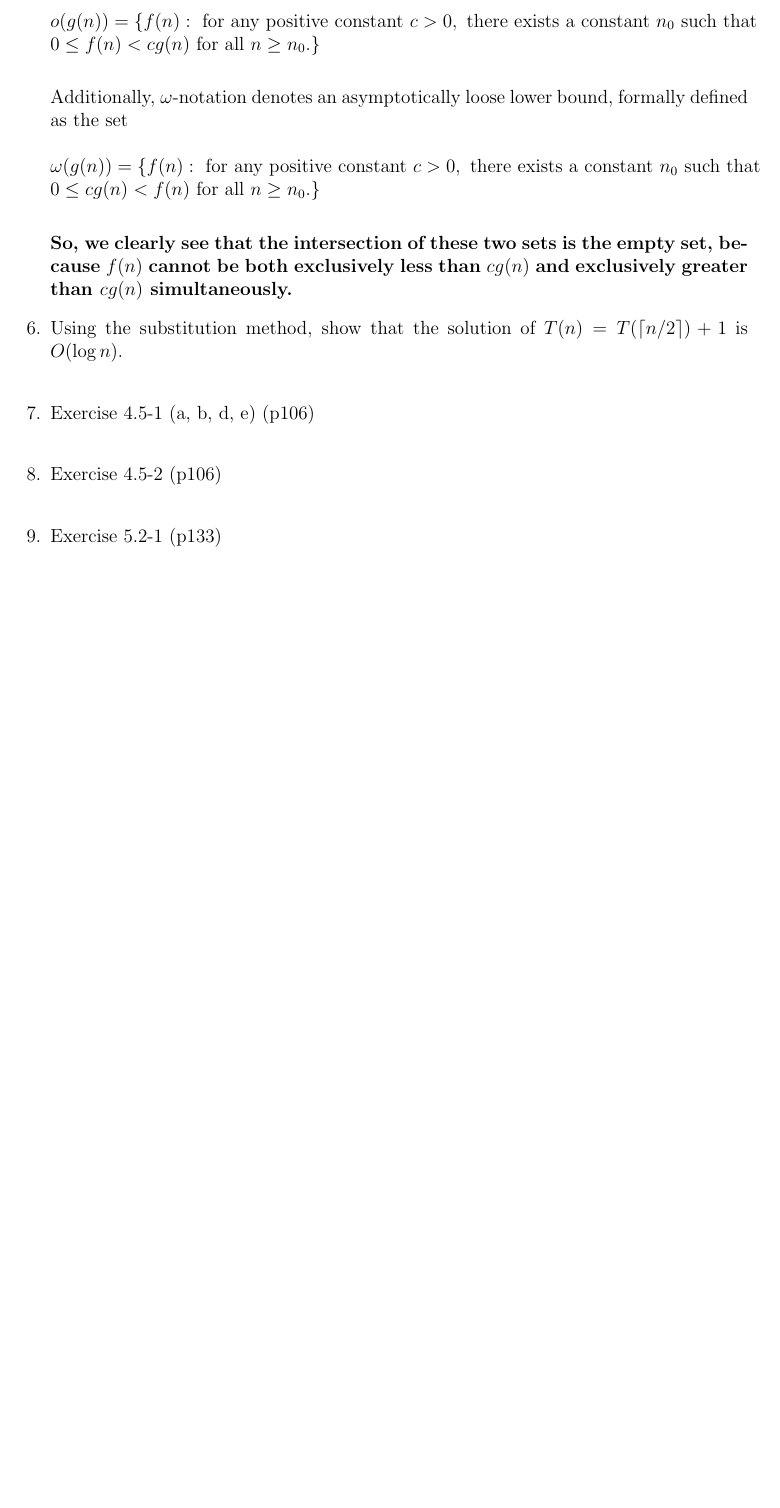
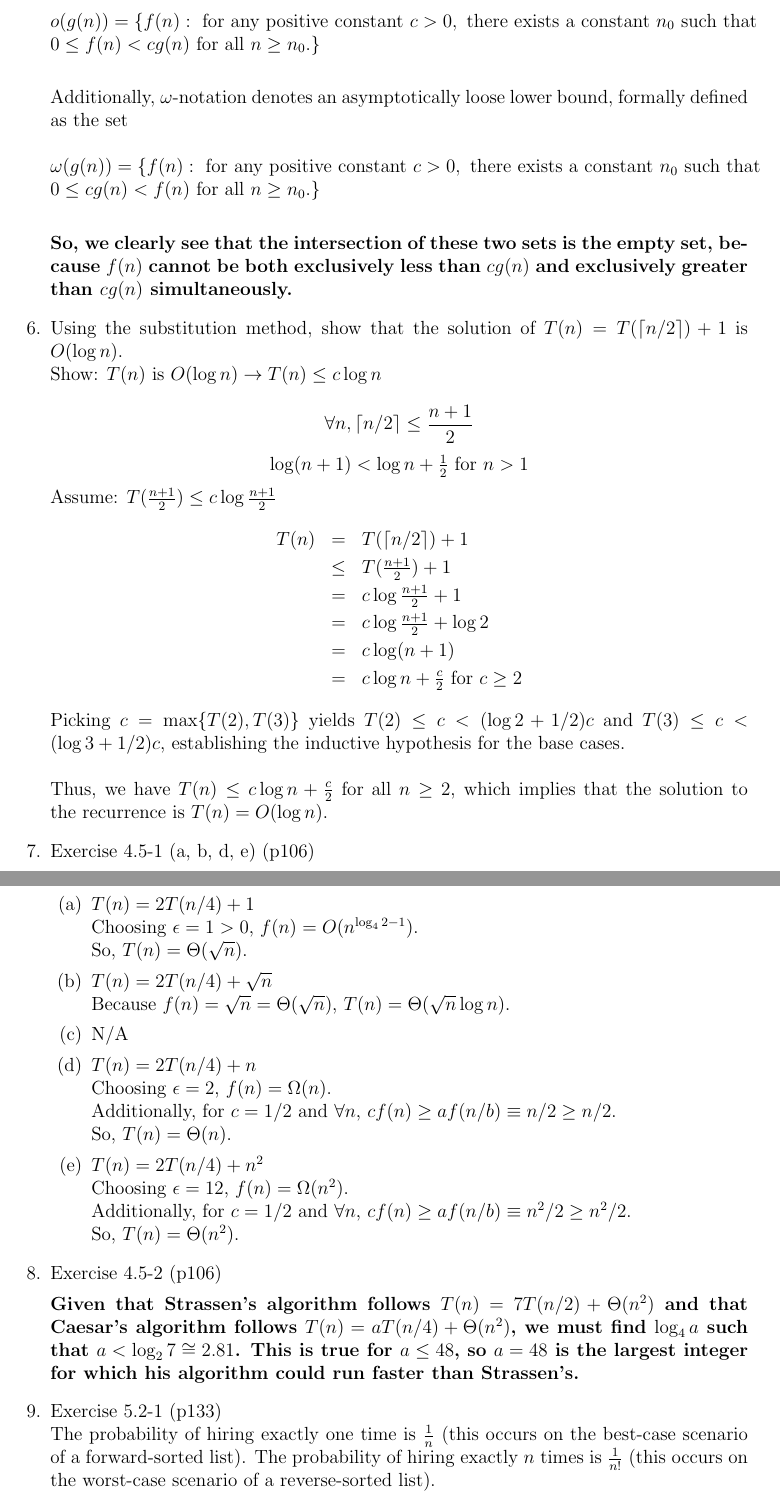
Before and after one commit to baikman/algorithms, a LaTeX problem sheet (homework1/homework1.tex): part of page 2 of 2 before the commit and two parts of pages 2 and 3 of 3 after it, the two joined at a grey line, cut so that both start at the same text, the shorter picture padded with empty space. Compiled offline with pdfLaTeX.

Commit message:
hw1 almost done

```diff
--- a/homework1/homework1.tex
+++ b/homework1/homework1.tex
@@ -82,14 +82,48 @@ Homework 1 \hfill {\bf Brandon Aikman}
 
 	% 6.
 	\item Using the substitution method, show that the solution of $T(n) = T(\lceil n/2 \rceil) + 1$ is $O(\log n)$. \\
+	Show: $T(n)$ is $O(\log n) \rightarrow T(n) \leq c\log	n$\\
+	$$\forall n, \lceil n/2\rceil \leq \frac{n+1}{2}$$
+	$$\log (n+1) < \log n + \tfrac{1}{2} \mbox{ for } n > 1$$
+	Assume: $T(\frac{n+1}{2}) \leq c\log	\frac{n+1}{2}$
+	\begin{eqnarray*}
+		T(n) &=& T(\lceil n/2 \rceil) + 1\\
+		&\leq & T( \tfrac{n+1}{2}) + 1\\
+		&=& c\log \tfrac{n+1}{2} + 1\\
+		&=& c\log \tfrac{n+1}{2} + \log 2\\
+		&=& c\log (n+1)\\
+		&=& c\log n + \tfrac{c}{2} \mbox{ for } c \geq 2
+	\end{eqnarray*}
+	Picking $c = \mbox{max}\{ T(2), T(3) \}$ yields $T(2) \leq c < (\log 2 + 1/2)c$ and $T(3) \leq c < (\log 3 + 1/2)c$, establishing the inductive hypothesis for the base cases. \\\\
+	Thus, we have $T(n) \leq c\log n + \tfrac{c}{2}$ for all $n \geq 2$, which implies that the solution to the recurrence is $T(n) = O(\log n)$.
 
 	% 7.
 	\item Exercise 4.5-1 (a, b, d, e) (p106) \\
+	\begin{enumerate}
+		\item $T(n) = 2T(n/4) + 1$\\
+		Choosing $\epsilon = 1 > 0$, $f(n) = O(n^{\log _4 2 - 1})$.\\
+		So, $T(n) = \Theta (\sqrt{n})$.
+		\item $T(n) = 2T(n/4) + \sqrt{n}$\\
+		Because $f(n) = \sqrt{n} = \Theta (\sqrt{n})$, $T(n) = \Theta (\sqrt{n}\log n)$.
+		\item N/A
+		\item $T(n) = 2T(n/4) + n$\\
+		Choosing $\epsilon = 2$, $f(n) = \Omega (n)$.\\
+		Additionally, for $c = 1/2$ and $\forall n$, $cf(n) \geq af(n/b) \equiv n/2 \geq n/2$.\\
+		So, $T(n) = \Theta (n)$.
+		\item $T(n) = 2T(n/4) + n^2$\\
+		Choosing $\epsilon = 12$, $f(n) = \Omega (n^2)$.\\
+		Additionally, for $c = 1/2$ and $\forall n$, $cf(n) \geq af(n/b) \equiv n^2/2 \geq n^2/2$.\\
+		So, $T(n) = \Theta (n^2).$
+	\end{enumerate}
+
 	% 8.
-	\item Exercise 4.5-2 (p106) \\
+	\item Exercise 4.5-2 (p106)
+
+	\textbf{Given that Strassen's algorithm follows $T(n) = 7T(n/2) + \Theta (n^2)$ and that Caesar's algorithm follows $T(n)= aT(n/4) + \Theta (n^2)$, we must find $\log _4 a$ such that $a < \log _2 7 \cong 2.81$. This is true for $a \leq 48$, so $a = 48$ is the largest integer for which his algorithm could run faster than Strassen's.}
 
 	% 9.
 	\item Exercise 5.2-1 (p133) \\
+	The probability of hiring exactly one time is $\tfrac{1}{n}$ (this occurs on the best-case scenario of a forward-sorted list). The probability of hiring exactly $n$ times is $\tfrac{1}{n!}$ (this occurs on the worst-case scenario of a reverse-sorted list).
 
 	% 10.
 	\item Exercise 5.2-2 (p133) \\
```
Also changed, not shown: homework1/homework1.pdf, homework1/homework1.tex (1 more changed lines), 1 other file.
